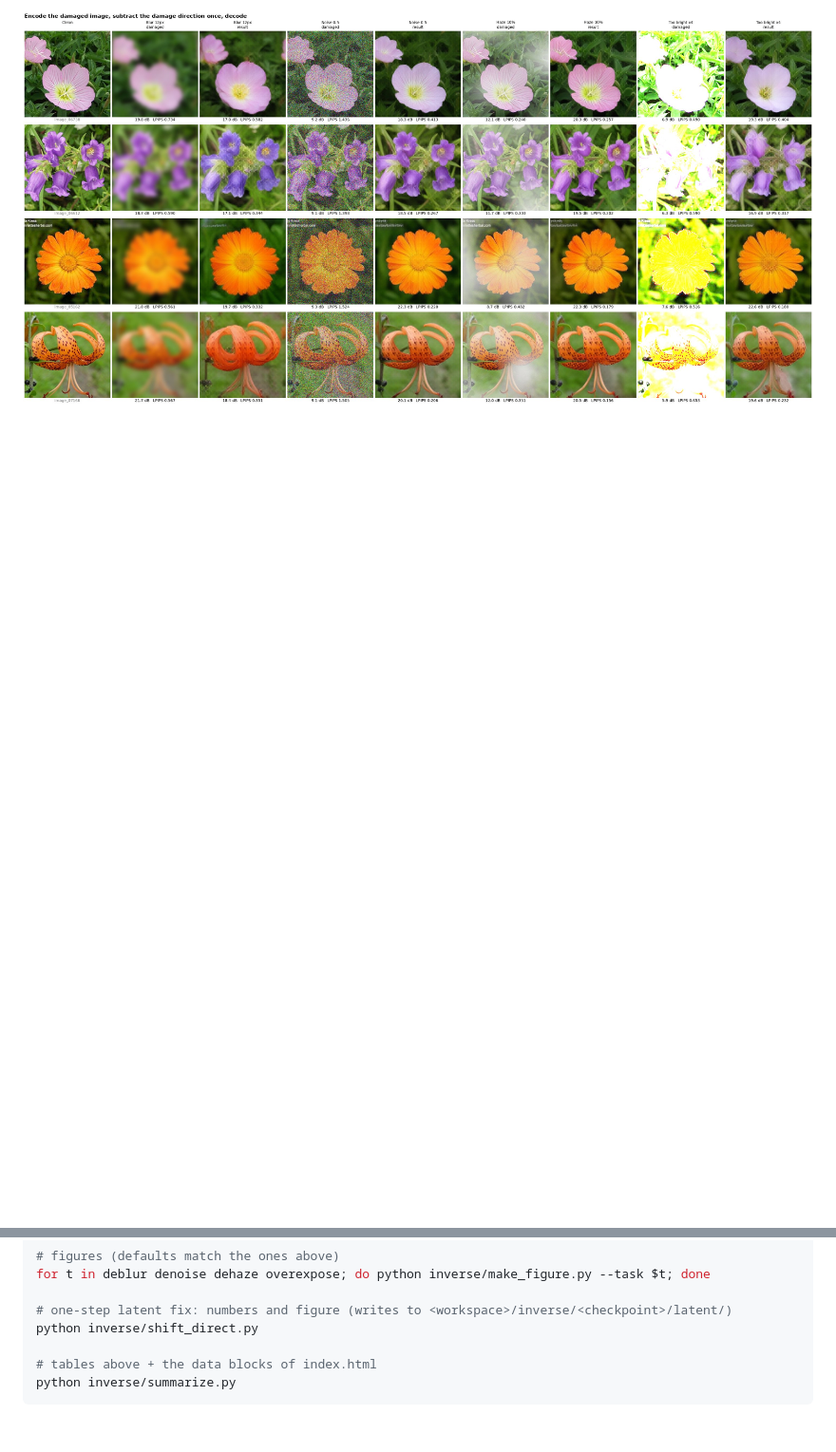
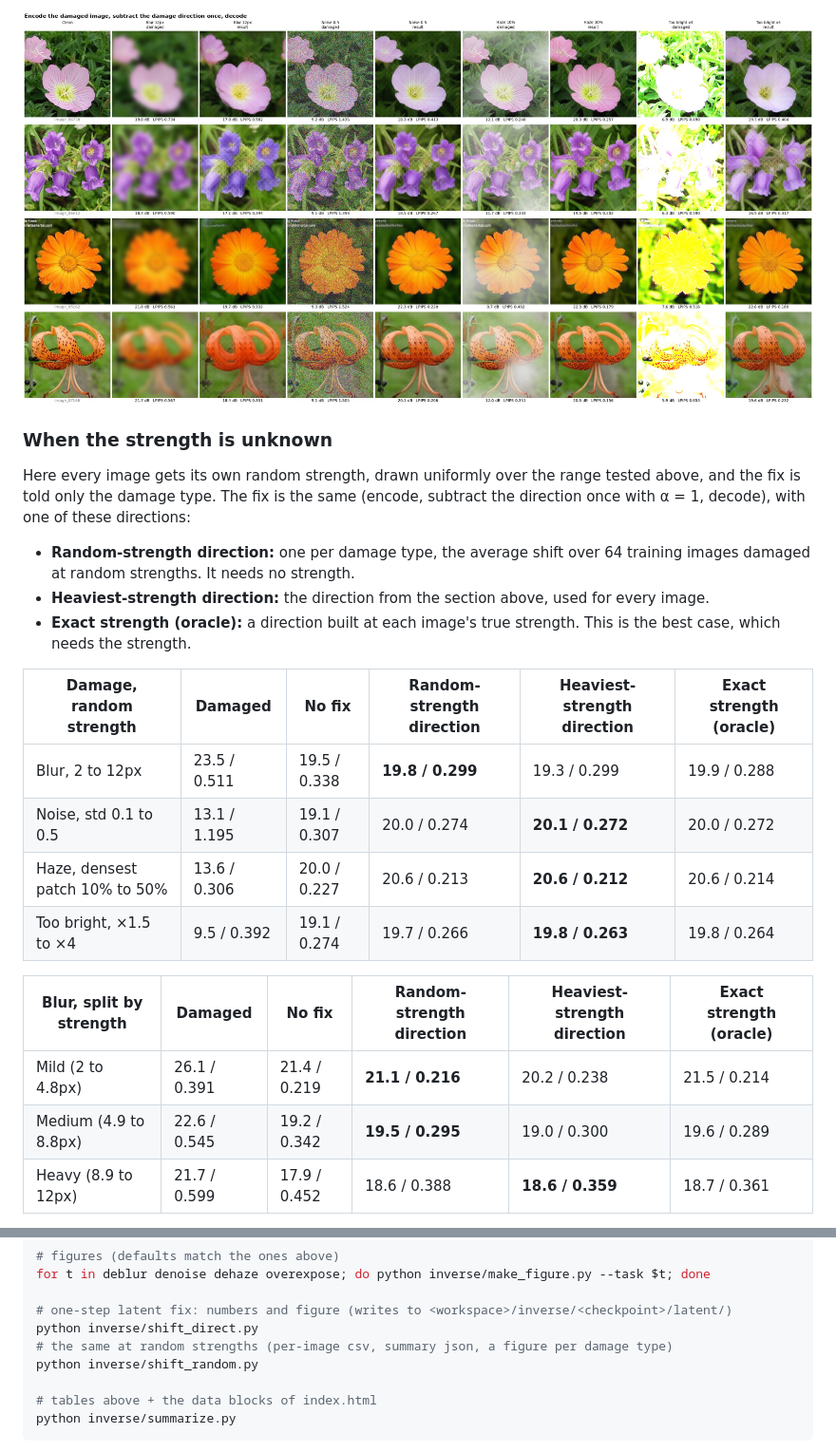
Before and after one commit to kaousheik-26/cmsc673-sphere-encoder, a Markdown page: inverse/README.md, 2 parts joined by grey strips. Shown at 95% size. Drawn GitHub-style; blank space fills up the shorter version.

```diff
--- a/inverse/README.md
+++ b/inverse/README.md
@@ -152,2 +152,24 @@ To fix an image, subtract α times the direction (scaled to the latent's length)
 
 ![one-step latent fix](figures/direct_fix.jpg)
+
+### When the strength is unknown
+
+Here every image gets its own random strength, drawn uniformly over the range tested above, and the fix is told only the damage type. The fix is the same (encode, subtract the direction once with α = 1, decode), with one of these directions:
+
+- **Random-strength direction:** one per damage type, the average shift over 64 training images damaged at random strengths. It needs no strength.
+- **Heaviest-strength direction:** the direction from the section above, used for every image.
+- **Exact strength (oracle):** a direction built at each image's true strength. This is the best case, which needs the strength.
+
+| Damage, random strength | Damaged | No fix | Random-strength direction | Heaviest-strength direction | Exact strength (oracle) |
+| --- | --- | --- | --- | --- | --- |
+| Blur, 2 to 12px | 23.5 / 0.511 | 19.5 / 0.338 | **19.8 / 0.299** | 19.3 / 0.299 | 19.9 / 0.288 |
+| Noise, std 0.1 to 0.5 | 13.1 / 1.195 | 19.1 / 0.307 | 20.0 / 0.274 | **20.1 / 0.272** | 20.0 / 0.272 |
+| Haze, densest patch 10% to 50% | 13.6 / 0.306 | 20.0 / 0.227 | 20.6 / 0.213 | **20.6 / 0.212** | 20.6 / 0.214 |
+| Too bright, ×1.5 to ×4 | 9.5 / 0.392 | 19.1 / 0.274 | 19.7 / 0.266 | **19.8 / 0.263** | 19.8 / 0.264 |
+
+| Blur, split by strength | Damaged | No fix | Random-strength direction | Heaviest-strength direction | Exact strength (oracle) |
+| --- | --- | --- | --- | --- | --- |
+| Mild (2 to 4.8px) | 26.1 / 0.391 | 21.4 / 0.219 | **21.1 / 0.216** | 20.2 / 0.238 | 21.5 / 0.214 |
+| Medium (4.9 to 8.8px) | 22.6 / 0.545 | 19.2 / 0.342 | **19.5 / 0.295** | 19.0 / 0.300 | 19.6 / 0.289 |
+| Heavy (8.9 to 12px) | 21.7 / 0.599 | 17.9 / 0.452 | 18.6 / 0.388 | **18.6 / 0.359** | 18.7 / 0.361 |
+
@@ -195,6 +225,8 @@ for t in deblur denoise dehaze overexpose; do python inverse/make_figure.py --ta
 
 # one-step latent fix: numbers and figure (writes to <workspace>/inverse/<checkpoint>/latent/)
 python inverse/shift_direct.py
+# the same at random strengths (per-image csv, summary json, a figure per damage type)
+python inverse/shift_random.py
 
 # tables above + the data blocks of index.html
 python inverse/summarize.py
```
Also changed, not shown: other parts of inverse/README.md (+12 -2 lines), inverse/figures/random_deblur.jpg (added), 4 other files.
